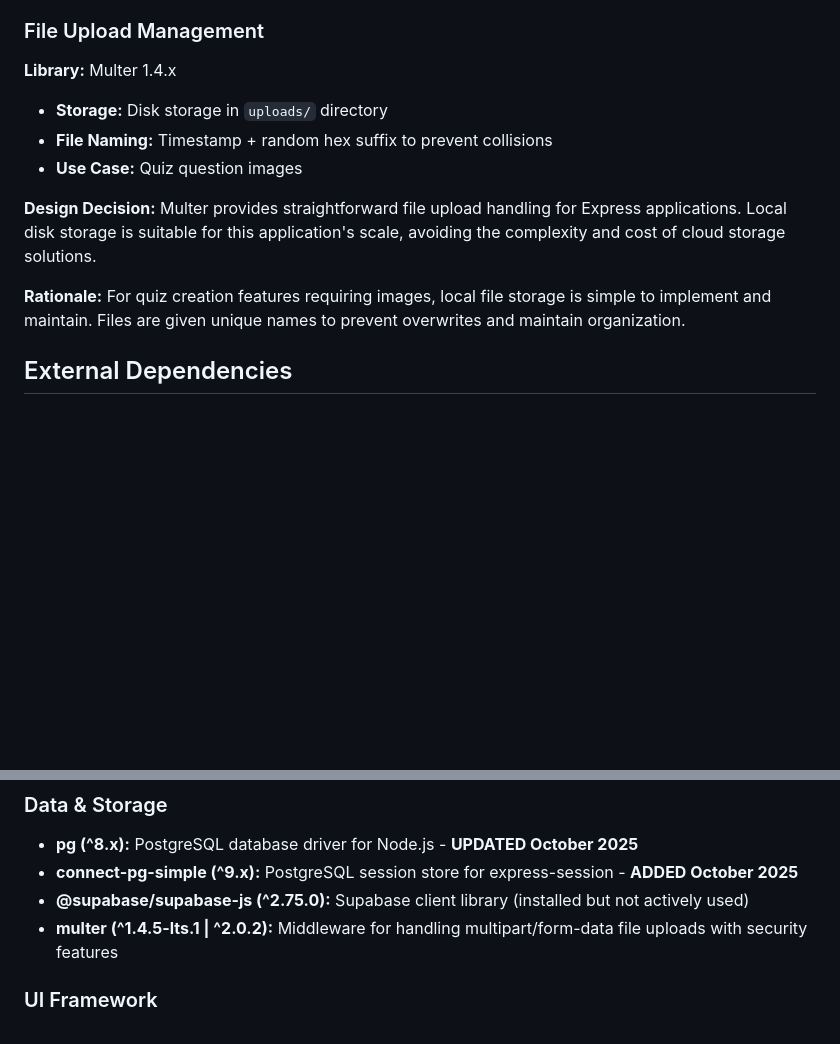
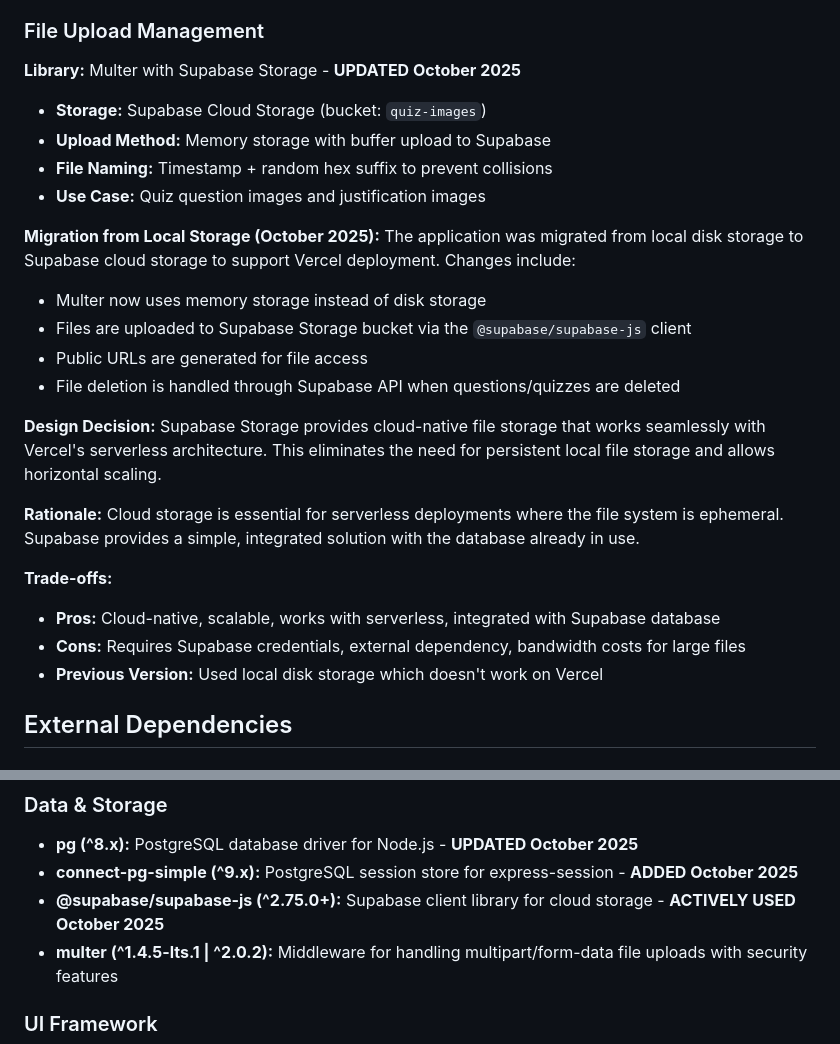
Before and after one commit to MO-cyber-crypto/khbach, a Markdown page: replit.md, 2 parts joined by grey strips. GitHub-like rendering; blank space fills up the shorter version.

```diff
--- a/replit.md
+++ b/replit.md
@@ -100,16 +100,29 @@ PBKDF2 with a high iteration count provides strong password security without ext
 
 ### File Upload Management
 
-**Library:** Multer 1.4.x
-- **Storage:** Disk storage in `uploads/` directory
+**Library:** Multer with Supabase Storage - **UPDATED October 2025**
+- **Storage:** Supabase Cloud Storage (bucket: `quiz-images`)
+- **Upload Method:** Memory storage with buffer upload to Supabase
 - **File Naming:** Timestamp + random hex suffix to prevent collisions
-- **Use Case:** Quiz question images
+- **Use Case:** Quiz question images and justification images
+
+**Migration from Local Storage (October 2025):**
+The application was migrated from local disk storage to Supabase cloud storage to support Vercel deployment. Changes include:
+- Multer now uses memory storage instead of disk storage
+- Files are uploaded to Supabase Storage bucket via the `@supabase/supabase-js` client
+- Public URLs are generated for file access
+- File deletion is handled through Supabase API when questions/quizzes are deleted
 
 **Design Decision:**
-Multer provides straightforward file upload handling for Express applications. Local disk storage is suitable for this application's scale, avoiding the complexity and cost of cloud storage solutions.
+Supabase Storage provides cloud-native file storage that works seamlessly with Vercel's serverless architecture. This eliminates the need for persistent local file storage and allows horizontal scaling.
 
 **Rationale:**
-For quiz creation features requiring images, local file storage is simple to implement and maintain. Files are given unique names to prevent overwrites and maintain organization.
+Cloud storage is essential for serverless deployments where the file system is ephemeral. Supabase provides a simple, integrated solution with the database already in use.
+
+**Trade-offs:**
+- **Pros:** Cloud-native, scalable, works with serverless, integrated with Supabase database
+- **Cons:** Requires Supabase credentials, external dependency, bandwidth costs for large files
+- **Previous Version:** Used local disk storage which doesn't work on Vercel
 
 ## External Dependencies
 
@@ -122,7 +135,7 @@ For quiz creation features requiring images, local file storage is simple to imp
 ### Data & Storage
 - **pg (^8.x):** PostgreSQL database driver for Node.js - **UPDATED October 2025**
 - **connect-pg-simple (^9.x):** PostgreSQL session store for express-session - **ADDED October 2025**
-- **@supabase/supabase-js (^2.75.0):** Supabase client library (installed but not actively used)
+- **@supabase/supabase-js (^2.75.0+):** Supabase client library for cloud storage - **ACTIVELY USED October 2025**
 - **multer (^1.4.5-lts.1 | ^2.0.2):** Middleware for handling multipart/form-data file uploads with security features
 
 ### UI Framework
```
Also changed, not shown: DEPLOYMENT_GUIDE.md (+61 -13 lines).
